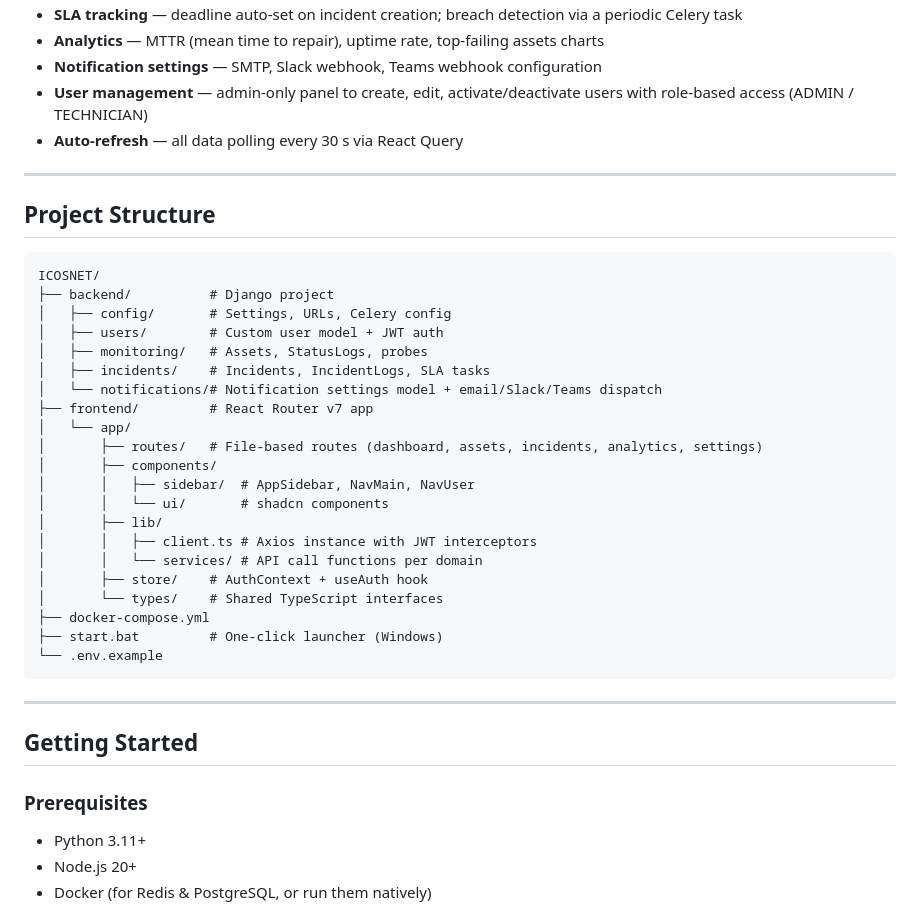
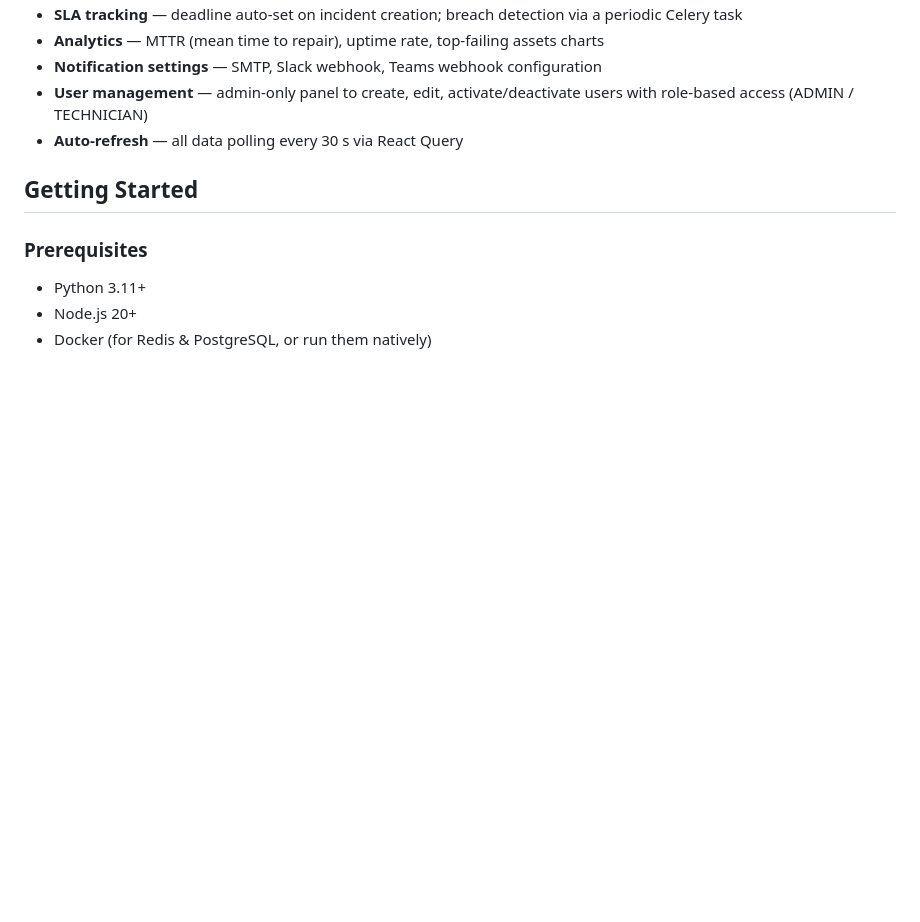
Before and after one commit to mimowalker16/ICOSNET, a Markdown page: README.md, the part around the change. Rendered like a GitHub page; blank space fills up the shorter version.

Commit message:
feat: remove Project Structure section from README.md

````diff
--- a/README.md
+++ b/README.md
@@ -28,35 +28,6 @@ A full-stack ITSM (IT Service Management) platform built during an internship at
 - **User management** — admin-only panel to create, edit, activate/deactivate users with role-based access (ADMIN / TECHNICIAN)
 - **Auto-refresh** — all data polling every 30 s via React Query
 
----
-
-## Project Structure
-
-```
-ICOSNET/
-├── backend/          # Django project
-│   ├── config/       # Settings, URLs, Celery config
-│   ├── users/        # Custom user model + JWT auth
-│   ├── monitoring/   # Assets, StatusLogs, probes
-│   ├── incidents/    # Incidents, IncidentLogs, SLA tasks
-│   └── notifications/# Notification settings model + email/Slack/Teams dispatch
-├── frontend/         # React Router v7 app
-│   └── app/
-│       ├── routes/   # File-based routes (dashboard, assets, incidents, analytics, settings)
-│       ├── components/
-│       │   ├── sidebar/  # AppSidebar, NavMain, NavUser
-│       │   └── ui/       # shadcn components
-│       ├── lib/
-│       │   ├── client.ts # Axios instance with JWT interceptors
-│       │   └── services/ # API call functions per domain
-│       ├── store/    # AuthContext + useAuth hook
-│       └── types/    # Shared TypeScript interfaces
-├── docker-compose.yml
-├── start.bat         # One-click launcher (Windows)
-└── .env.example
-```
-
----
 
 ## Getting Started
 
````
